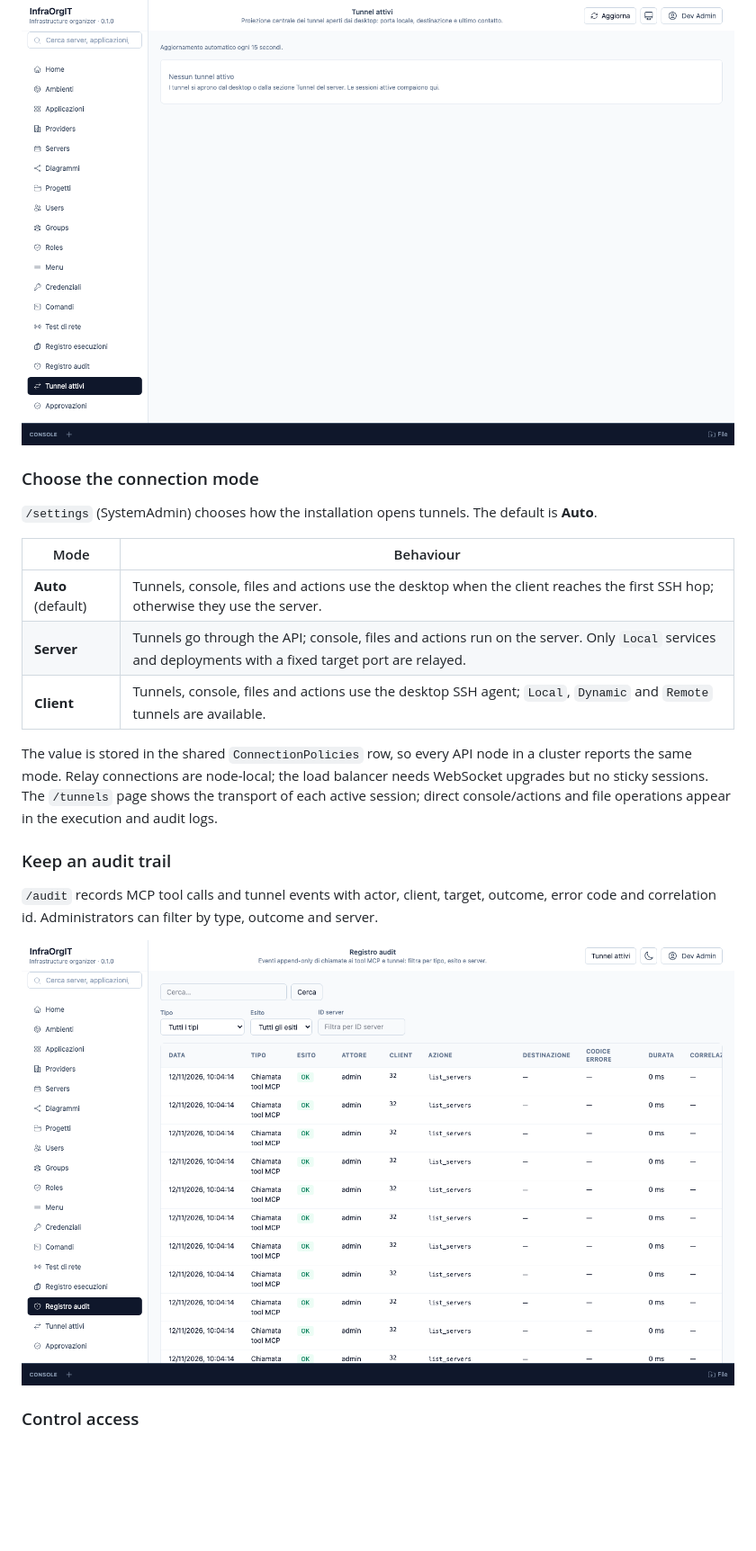
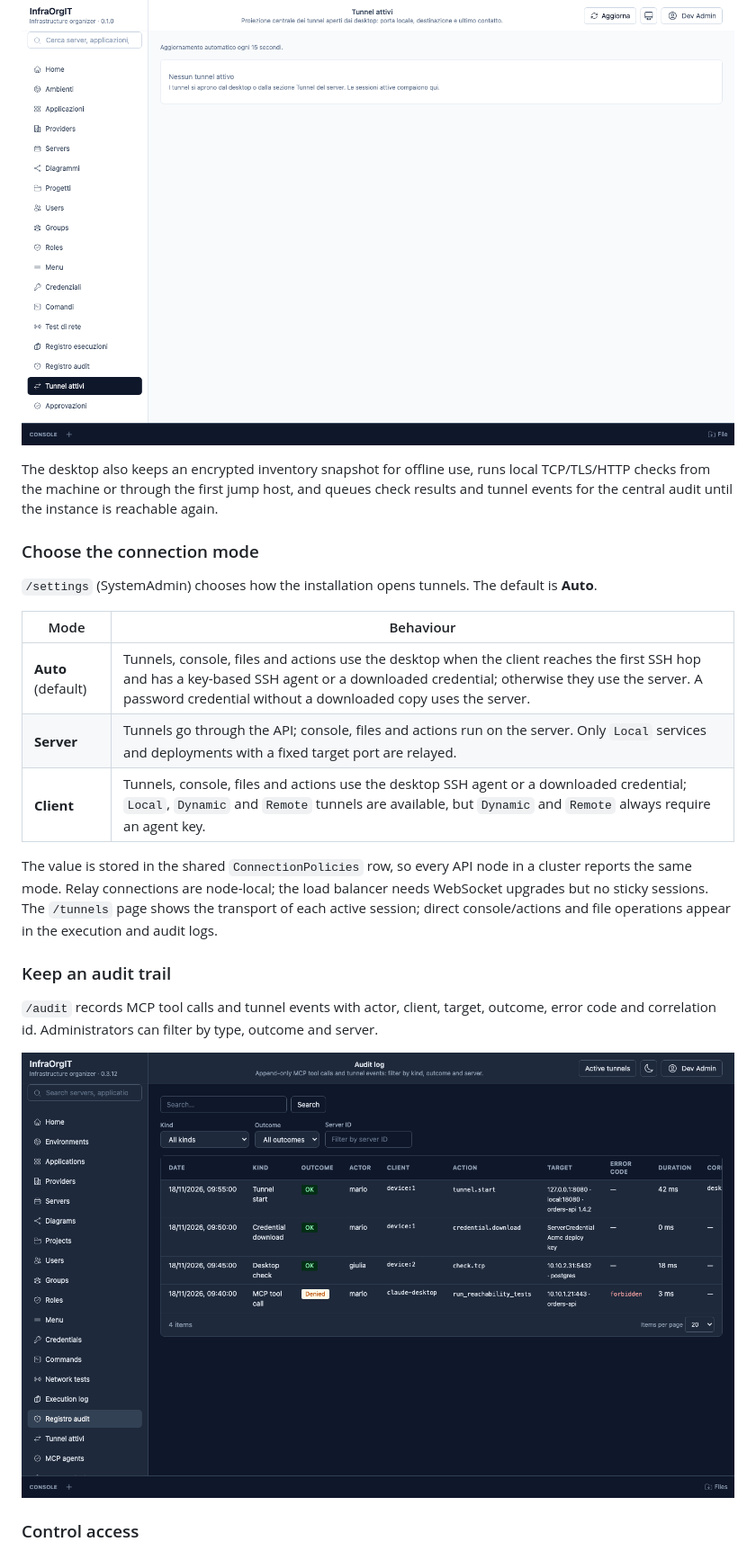
Before and after one commit to SenseiKiritof/InfraOrgITWeb, a Markdown page: README.md, the part around one of its changes. Shown at 90% size. GitHub-like rendering; pictures changed too: docs/screenshots/audit.png; blank space fills up the shorter version.

```diff
--- a/README.md
+++ b/README.md
@@ -87,6 +102,11 @@ active-session view.
 
 ![Empty active tunnels page with guidance to the desktop and server tunnel section](docs/screenshots/tunnels-empty.png)
 
+The desktop also keeps an encrypted inventory snapshot for offline use, runs
+local TCP/TLS/HTTP checks from the machine or through the first jump host, and
+queues check results and tunnel events for the central audit until the instance
+is reachable again.
+
 ### Choose the connection mode
 
 `/settings` (SystemAdmin) chooses how the installation opens tunnels. The
@@ -94,9 +114,9 @@ default is **Auto**.
 
 | Mode | Behaviour |
 |---|---|
-| **Auto** (default) | Tunnels, console, files and actions use the desktop when the client reaches the first SSH hop; otherwise they use the server. |
+| **Auto** (default) | Tunnels, console, files and actions use the desktop when the client reaches the first SSH hop and has a key-based SSH agent or a downloaded credential; otherwise they use the server. A password credential without a downloaded copy uses the server. |
 | **Server** | Tunnels go through the API; console, files and actions run on the server. Only `Local` services and deployments with a fixed target port are relayed. |
-| **Client** | Tunnels, console, files and actions use the desktop SSH agent; `Local`, `Dynamic` and `Remote` tunnels are available. |
+| **Client** | Tunnels, console, files and actions use the desktop SSH agent or a downloaded credential; `Local`, `Dynamic` and `Remote` tunnels are available, but `Dynamic` and `Remote` always require an agent key. |
 
 The value is stored in the shared `ConnectionPolicies` row, so every API node
 in a cluster reports the same mode. Relay connections are node-local; the load
```
Also changed, not shown: other parts of README.md (+28 -11 lines), docs/screenshots/approvals.png, docs/screenshots/credentials.png (added), docs/screenshots/executions.png, docs/screenshots/tokens.png, docs/screenshots/tunnels.png.
